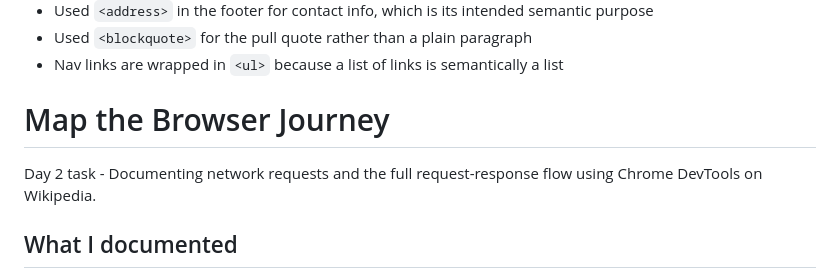
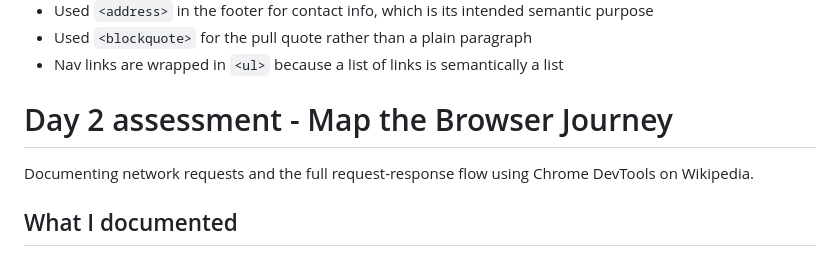
Before and after one commit to rishigupta-cyber/NotJuzApp_Assessment, a Markdown page: README.md, the part around one of its changes. GitHub-like rendering.

Commit message:
Update section titles and descriptions in README

```diff
--- a/README.md
+++ b/README.md
@@ -23,8 +23,8 @@ Day 1 assessment - A multi-section news homepage built with semantic HTML only,
 - Nav links are wrapped in `<ul>` because a list of links is semantically a list
 
 
-# Map the Browser Journey
-Day 2 task - Documenting network requests and the full request-response flow using Chrome DevTools on Wikipedia.
+# Day 2 assessment - Map the Browser Journey
+Documenting network requests and the full request-response flow using Chrome DevTools on Wikipedia.
 
 ## What I documented
 
```
Also changed, not shown: other parts of README.md (+8 -8 lines).
